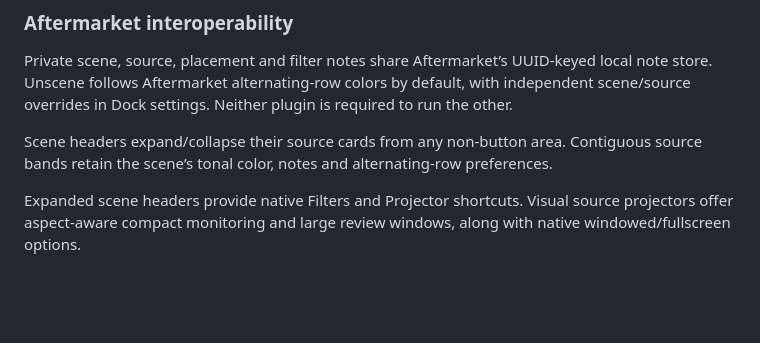
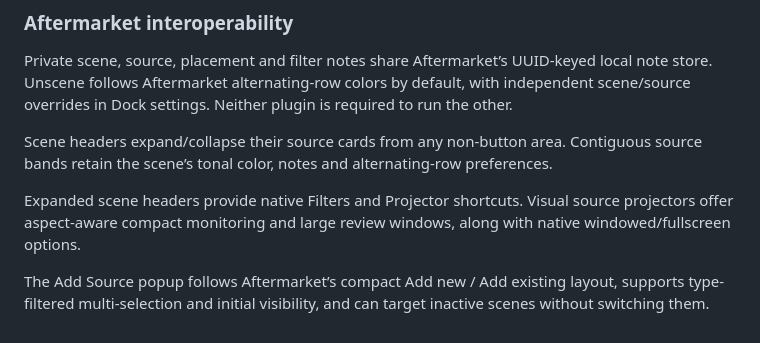
Before and after one commit to myrqyry/unscene, a Markdown page: README.md, the part around the change. Drawn GitHub-style; blank space fills up the shorter version.

Commit message:
Match Unscene add-source picker to Aftermarket

```diff
--- a/README.md
+++ b/README.md
@@ -100,3 +100,5 @@ Private scene, source, placement and filter notes share Aftermarket’s UUID-key
 Scene headers expand/collapse their source cards from any non-button area. Contiguous source bands retain the scene’s tonal color, notes and alternating-row preferences.
 
 Expanded scene headers provide native Filters and Projector shortcuts. Visual source projectors offer aspect-aware compact monitoring and large review windows, along with native windowed/fullscreen options.
+
+The Add Source popup follows Aftermarket’s compact Add new / Add existing layout, supports type-filtered multi-selection and initial visibility, and can target inactive scenes without switching them.
```
Also changed, not shown: ACTIVE_WORK.md (+3 -0 lines), docs/usage.md (+1 -1 lines), docs/screenshots/add-source-picker.png (added), 3 other files.
